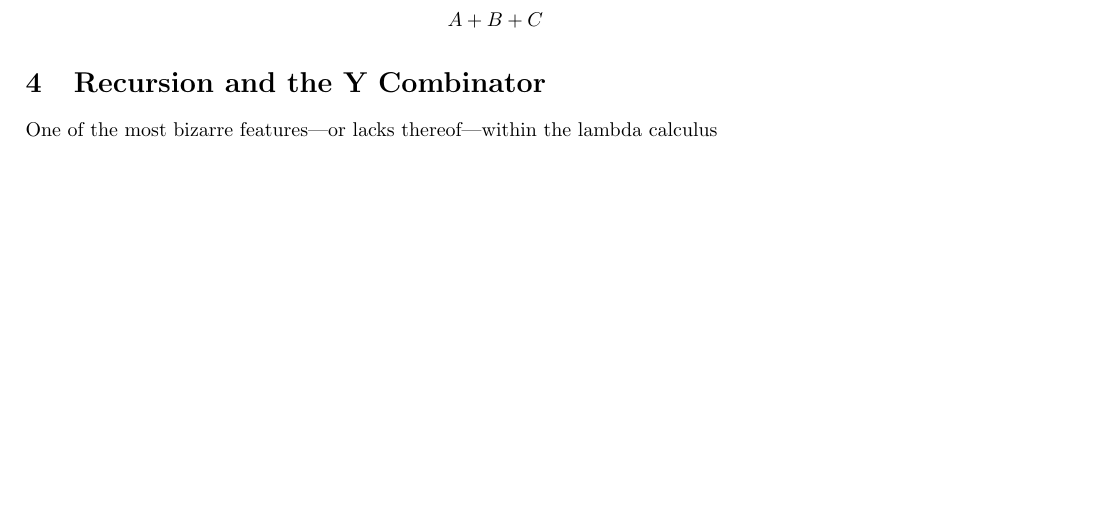
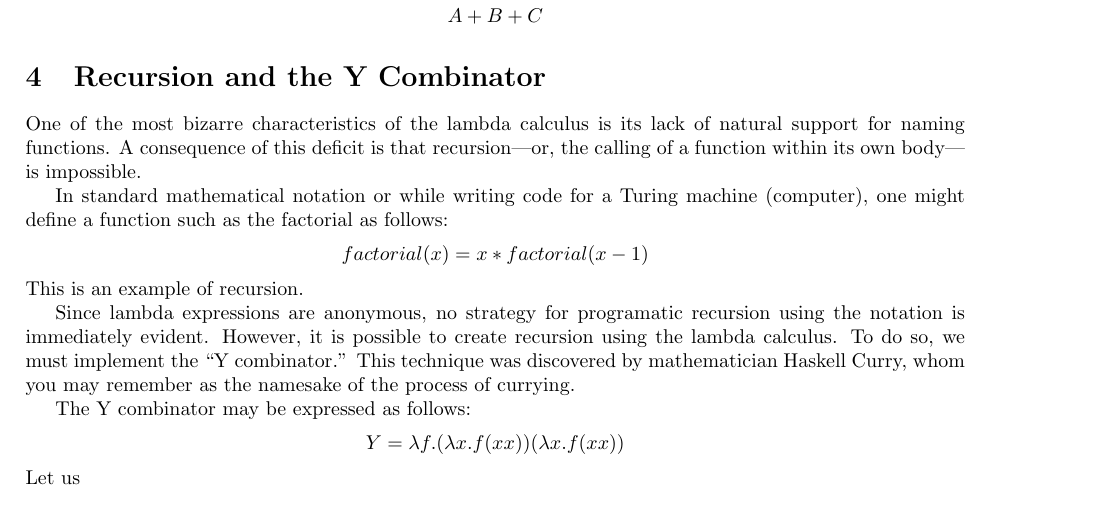
Before and after one commit to ErikBoesen/ia_math, a LaTeX paper (ia.tex): part of page 2 of 3, cut so that both start at the same text, the shorter picture padded with empty space. Compiled offline with pdfLaTeX.

Commit message:
Add Recursion and Y combinator section

```diff
--- a/ia.tex
+++ b/ia.tex
@@ -59,7 +59,17 @@ $$(\lambda z.A+B+z)C$$
 $$A+B+C$$
 
 \section{Recursion and the Y Combinator}
-One of the most bizarre features—or lacks thereof—within the lambda calculus
+One of the most bizarre characteristics of the lambda calculus is its lack of natural support for naming functions. A consequence of this deficit is that recursion---or, the calling of a function within its own body---is impossible.
+
+In standard mathematical notation or while writing code for a Turing machine (computer), one might define a function such as the factorial as follows:
+$$factorial(x)=x*factorial(x-1)$$
+This is an example of recursion.
+
+Since lambda expressions are anonymous, no strategy for programatic recursion using the notation is immediately evident. However, it is possible to create recursion using the lambda calculus. To do so, we must implement the ``Y combinator.'' This technique was discovered by mathematician Haskell Curry, whom you may remember as the namesake of the process of currying.
+
+The Y combinator may be expressed as follows:
+$$Y=\lambda f.(\lambda x.f(x x))(\lambda x.f(x x))$$
+Let us
 
 \bibliography{research}
 \end{document}
```
